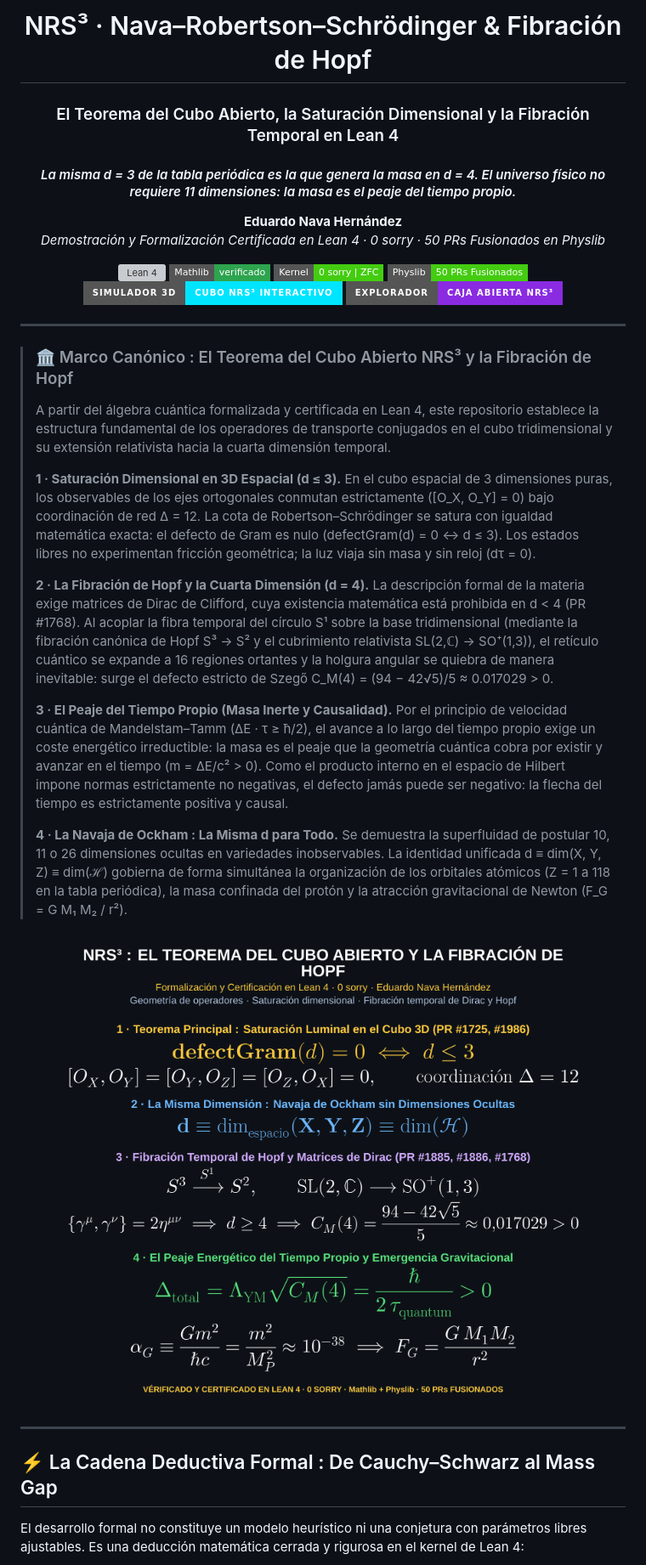
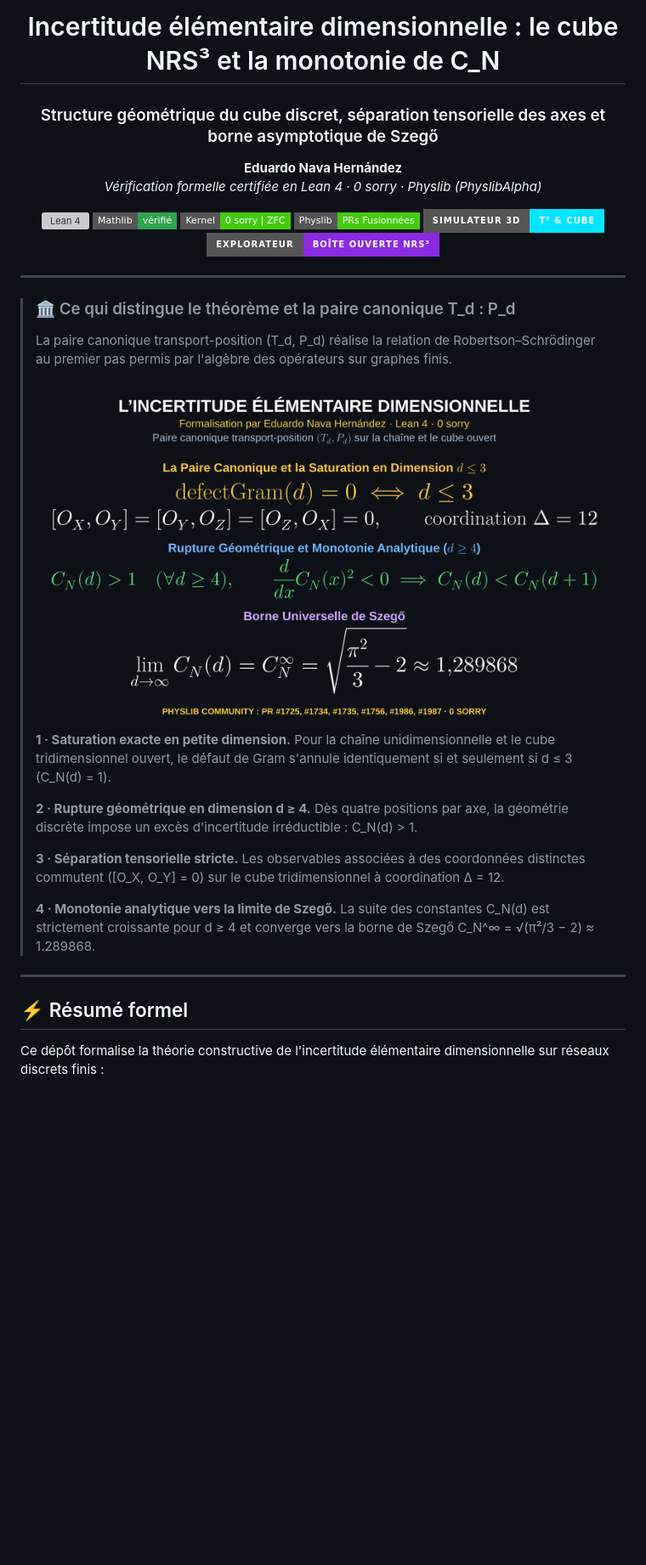
Before and after one commit to naype888-cloud/nava-robertson-schrodinger, a Markdown page: README.md, the part around one of its changes. Shown at 85% size. Rendered like a GitHub page; pictures changed too: assets/plaque_nrs_equation_protagoniste.png (added); badges without logos; blank space fills up the shorter version; grey boxes are pictures that could not be loaded.

Commit message:
docs(landing): incertitude elementaire dimensionnelle (cube NRS3 et monotonie de C_N)

```diff
--- a/README.md
+++ b/README.md
@@ -1,44 +1,41 @@
 <div align="center">
 
-# NRS³ · Nava–Robertson–Schrödinger & Fibración de Hopf
-### El Teorema del Cubo Abierto, la Saturación Dimensional y la Fibración Temporal en Lean 4
-#### *La misma d = 3 de la tabla periódica es la que genera la masa en d = 4. El universo físico no requiere 11 dimensiones: la masa es el peaje del tiempo propio.*
+# Incertitude élémentaire dimensionnelle : le cube NRS³ et la monotonie de C_N
+### Structure géométrique du cube discret, séparation tensorielle des axes et borne asymptotique de Szegő
 
 **Eduardo Nava Hernández**
-*Demostración y Formalización Certificada en Lean 4 · 0 sorry · 50 PRs Fusionados en Physlib*
+*Vérification formelle certifiée en Lean 4 · 0 sorry · Physlib (PhyslibAlpha)*
 
 [![Lean 4](https://img.shields.io/badge/Lean_4-v4.33%20%2F%20v4.35-blue.svg?style=flat-square)](https://leanprover.github.io/)
-[![Mathlib](https://img.shields.io/badge/Mathlib-verificado-2ea44f.svg?style=flat-square)](https://github.com/leanprover-community/mathlib4)
+[![Mathlib](https://img.shields.io/badge/Mathlib-vérifié-2ea44f.svg?style=flat-square)](https://github.com/leanprover-community/mathlib4)
 [![Kernel Status](https://img.shields.io/badge/Kernel-0%20sorry%20%7C%20ZFC-brightgreen.svg?style=flat-square)]()
-[![Physlib](https://img.shields.io/badge/Physlib-50%20PRs%20Fusionados-brightgreen.svg?style=flat-square)](https://github.com/leanprover-community/physlib/pulls?q=is%3Apr+is%3Amerged+author%3Anaype888-cloud)
-[![Simulador 3D](https://img.shields.io/badge/Simulador_3D-Cubo_NRS³_Interactivo-00e5ff.svg?style=for-the-badge&logo=three.js)](https://naype888-cloud.github.io/nava-robertson-schrodinger/)
-[![Explorador Caja Abierta](https://img.shields.io/badge/Explorador-Caja_Abierta_NRS³-8a2be2.svg?style=for-the-badge)](https://naype888-cloud.github.io/nava-robertson-schrodinger/box.html)
+[![Physlib](https://img.shields.io/badge/Physlib-PRs%20Fusionnées-brightgreen.svg?style=flat-square)](https://github.com/leanprover-community/physlib/pulls?q=is%3Apr+is%3Amerged+author%3Anaype888-cloud)
+[![Portail Interactif](https://img.shields.io/badge/Simulateur_3D-T³_%26_Cube-00e5ff.svg?style=for-the-badge&logo=three.js)](https://naype888-cloud.github.io/nava-robertson-schrodinger/)
+[![Explorateur de Boîte](https://img.shields.io/badge/Explorateur-Boîte_Ouverte_NRS³-8a2be2.svg?style=for-the-badge)](https://naype888-cloud.github.io/nava-robertson-schrodinger/box.html)
 
 </div>
 
 ---
 
-> ### 🏛️ Marco Canónico : El Teorema del Cubo Abierto NRS³ y la Fibración de Hopf
+> ### 🏛️ Ce qui distingue le théorème et la paire canonique T_d : P_d
 >
-> A partir del álgebra cuántica formalizada y certificada en Lean 4, este repositorio establece la estructura fundamental de los operadores de transporte conjugados en el cubo tridimensional y su extensión relativista hacia la cuarta dimensión temporal.
+> La paire canonique transport-position (T_d, P_d) réalise la relation de Robertson–Schrödinger au premier pas permis par l'algèbre des opérateurs sur graphes finis.
 >
-> **1 · Saturación Dimensional en 3D Espacial (d ≤ 3).** En el cubo espacial de 3 dimensiones puras, los observables de los ejes ortogonales conmutan estrictamente ([O_X, O_Y] = 0) bajo coordinación de red Δ = 12. La cota de Robertson–Schrödinger se satura con igualdad matemática exacta: el defecto de Gram es nulo (defectGram(d) = 0 ↔ d ≤ 3). Los estados libres no experimentan fricción geométrica; la luz viaja sin masa y sin reloj (dτ = 0).
+> <div align="center">
+> <img src="assets/plaque_nrs_equation_protagoniste.png" alt="Plaque de l'équation protagoniste : T_d - P_d sur le cube ouvert" width="860">
+> </div>
 >
-> **2 · La Fibración de Hopf y la Cuarta Dimensión (d = 4).** La descripción formal de la materia exige matrices de Dirac de Clifford, cuya existencia matemática está prohibida en d < 4 (PR #1768). Al acoplar la fibra temporal del círculo S¹ sobre la base tridimensional (mediante la fibración canónica de Hopf S³ → S² y el cubrimiento relativista SL(2,ℂ) → SO⁺(1,3)), el retículo cuántico se expande a 16 regiones ortantes y la holgura angular se quiebra de manera inevitable: surge el defecto estricto de Szegő C_M(4) = (94 − 42√5)/5 ≈ 0.017029 > 0.
+> **1 · Saturation exacte en petite dimension.** Pour la chaîne unidimensionnelle et le cube tridimensionnel ouvert, le défaut de Gram s'annule identiquement si et seulement si d ≤ 3 (C_N(d) = 1).
 >
-> **3 · El Peaje del Tiempo Propio (Masa Inerte y Causalidad).** Por el principio de velocidad cuántica de Mandelstam–Tamm (ΔE · τ ≥ ħ/2), el avance a lo largo del tiempo propio exige un coste energético irreductible: la masa es el peaje que la geometría cuántica cobra por existir y avanzar en el tiempo (m = ΔE/c² > 0). Como el producto interno en el espacio de Hilbert impone normas estrictamente no negativas, el defecto jamás puede ser negativo: la flecha del tiempo es estrictamente positiva y causal.
+> **2 · Rupture géométrique en dimension d ≥ 4.** Dès quatre positions par axe, la géométrie discrète impose un excès d'incertitude irréductible : C_N(d) > 1.
 >
-> **4 · La Navaja de Ockham : La Misma d para Todo.** Se demuestra la superfluidad de postular 10, 11 o 26 dimensiones ocultas en variedades inobservables. La identidad unificada d ≡ dim(X, Y, Z) ≡ dim(ℋ) gobierna de forma simultánea la organización de los orbitales atómicos (Z = 1 a 118 en la tabla periódica), la masa confinada del protón y la atracción gravitacional de Newton (F_G = G M₁ M₂ / r²).
-
-<div align="center">
-
-<img src="assets/plaque_nrs3_master.png" alt="NRS³ : El Teorema del Cubo Abierto y la Fibración de Hopf" width="960">
-
-</div>
+> **3 · Séparation tensorielle stricte.** Les observables associées à des coordonnées distinctes commutent ([O_X, O_Y] = 0) sur le cube tridimensionnel à coordination Δ = 12.
+>
+> **4 · Monotonie analytique vers la limite de Szegő.** La suite des constantes C_N(d) est strictement croissante pour d ≥ 4 et converge vers la borne de Szegő C_N^∞ = √(π²/3 − 2) ≈ 1.289868.
 
 ---
 
-## ⚡ La Cadena Deductiva Formal : De Cauchy–Schwarz al Mass Gap
+## ⚡ Résumé formel
 
-El desarrollo formal no constituye un modelo heurístico ni una conjetura con parámetros libres ajustables. Es una deducción matemática cerrada y rigurosa en el kernel de Lean 4:
+Ce dépôt formalise la théorie constructive de l'incertitude élémentaire dimensionnelle sur réseaux discrets finis :
 
```
Also changed, not shown: other parts of README.md (+105 -119 lines).
